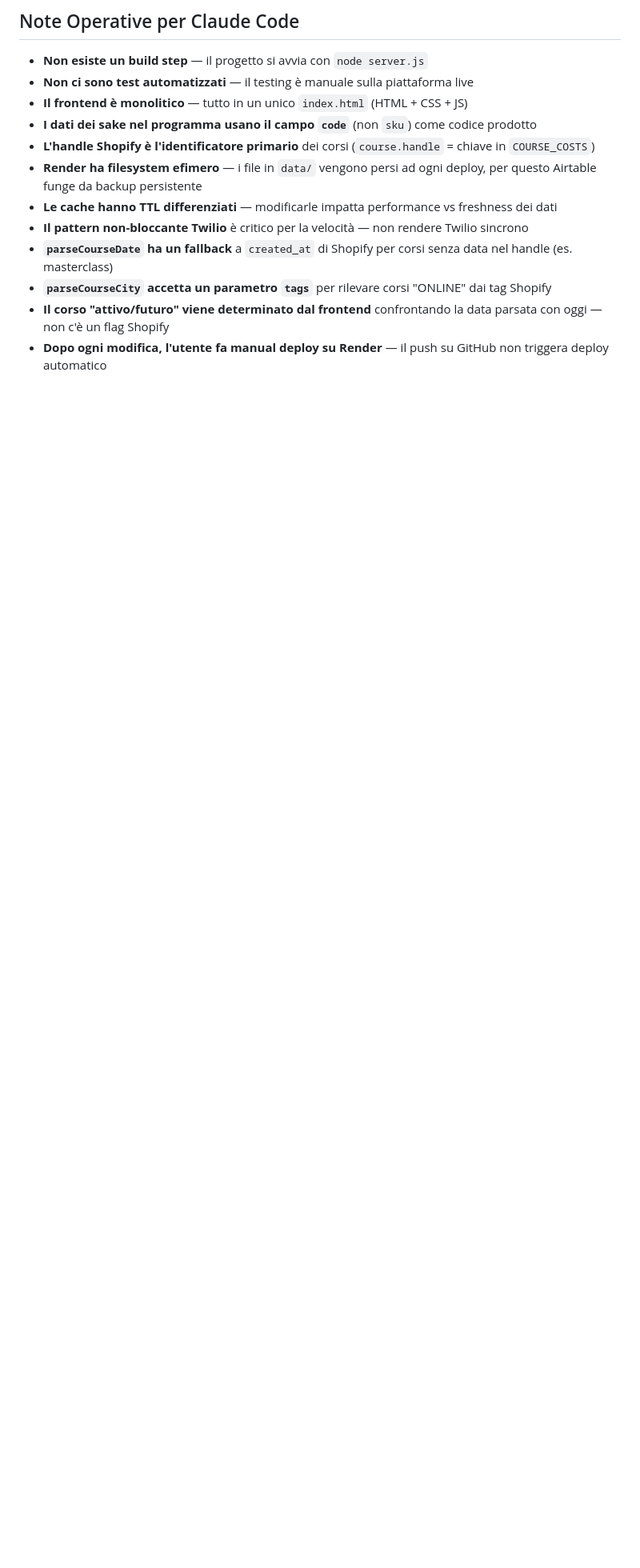
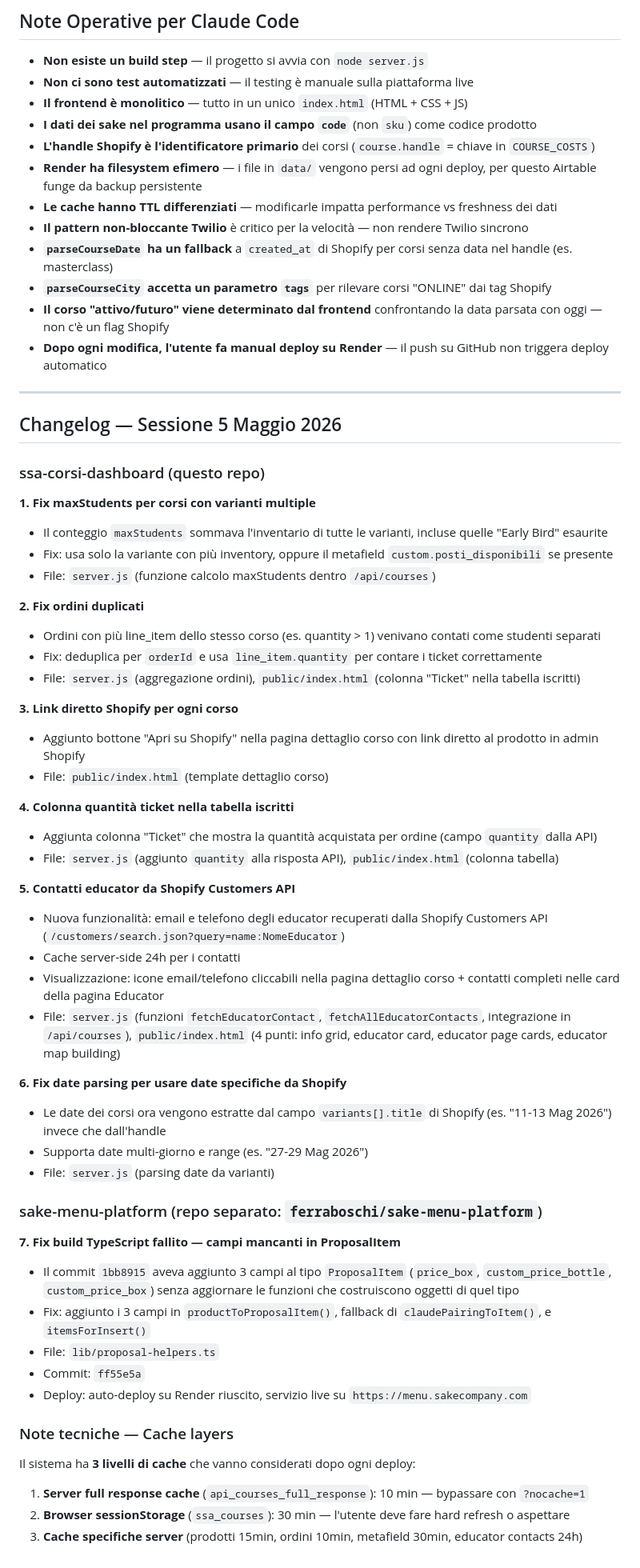
Before and after one commit to ferraboschi/ssa-corsi-dashboard, a Markdown page: CLAUDE.md, the part around the change. Shown at 80% size. GitHub-like rendering; blank space fills up the shorter version.

Commit message:
docs: document all changes from May 5 session
Changelog includes: maxStudents fix, duplicate orders fix, Shopify link,
ticket quantity column, educator contacts from Shopify Customers API,
date parsing fix, and sake-menu-platform TypeScript build fix.

Co-Authored-By: Claude Opus 4.6 <noreply@anthropic.com>

```diff
--- a/CLAUDE.md
+++ b/CLAUDE.md
@@ -349,3 +349,53 @@ I dati del corso (tipo, data, città) vengono estratti dall'handle del prodotto
 - **`parseCourseCity` accetta un parametro `tags`** per rilevare corsi "ONLINE" dai tag Shopify
 - **Il corso "attivo/futuro" viene determinato dal frontend** confrontando la data parsata con oggi — non c'è un flag Shopify
 - **Dopo ogni modifica, l'utente fa manual deploy su Render** — il push su GitHub non triggera deploy automatico
+
+---
+
+## Changelog — Sessione 5 Maggio 2026
+
+### ssa-corsi-dashboard (questo repo)
+
+**1. Fix maxStudents per corsi con varianti multiple**
+- Il conteggio `maxStudents` sommava l'inventario di tutte le varianti, incluse quelle "Early Bird" esaurite
+- Fix: usa solo la variante con più inventory, oppure il metafield `custom.posti_disponibili` se presente
+- File: `server.js` (funzione calcolo maxStudents dentro `/api/courses`)
+
+**2. Fix ordini duplicati**
+- Ordini con più line_item dello stesso corso (es. quantity > 1) venivano contati come studenti separati
+- Fix: deduplica per `orderId` e usa `line_item.quantity` per contare i ticket correttamente
+- File: `server.js` (aggregazione ordini), `public/index.html` (colonna "Ticket" nella tabella iscritti)
+
+**3. Link diretto Shopify per ogni corso**
+- Aggiunto bottone "Apri su Shopify" nella pagina dettaglio corso con link diretto al prodotto in admin Shopify
+- File: `public/index.html` (template dettaglio corso)
+
+**4. Colonna quantità ticket nella tabella iscritti**
+- Aggiunta colonna "Ticket" che mostra la quantità acquistata per ordine (campo `quantity` dalla API)
+- File: `server.js` (aggiunto `quantity` alla risposta API), `public/index.html` (colonna tabella)
+
+**5. Contatti educator da Shopify Customers API**
+- Nuova funzionalità: email e telefono degli educator recuperati dalla Shopify Customers API (`/customers/search.json?query=name:NomeEducator`)
+- Cache server-side 24h per i contatti
+- Visualizzazione: icone email/telefono cliccabili nella pagina dettaglio corso + contatti completi nelle card della pagina Educator
+- File: `server.js` (funzioni `fetchEducatorContact`, `fetchAllEducatorContacts`, integrazione in `/api/courses`), `public/index.html` (4 punti: info grid, educator card, educator page cards, educator map building)
+
+**6. Fix date parsing per usare date specifiche da Shopify**
+- Le date dei corsi ora vengono estratte dal campo `variants[].title` di Shopify (es. "11-13 Mag 2026") invece che dall'handle
+- Supporta date multi-giorno e range (es. "27-29 Mag 2026")
+- File: `server.js` (parsing date da varianti)
+
+### sake-menu-platform (repo separato: `ferraboschi/sake-menu-platform`)
+
+**7. Fix build TypeScript fallito — campi mancanti in ProposalItem**
+- Il commit `1bb8915` aveva aggiunto 3 campi al tipo `ProposalItem` (`price_box`, `custom_price_bottle`, `custom_price_box`) senza aggiornare le funzioni che costruiscono oggetti di quel tipo
+- Fix: aggiunto i 3 campi in `productToProposalItem()`, fallback di `claudePairingToItem()`, e `itemsForInsert()`
+- File: `lib/proposal-helpers.ts`
+- Commit: `ff55e5a`
+- Deploy: auto-deploy su Render riuscito, servizio live su `https://menu.sakecompany.com`
+
+### Note tecniche — Cache layers
+Il sistema ha **3 livelli di cache** che vanno considerati dopo ogni deploy:
+1. **Server full response cache** (`api_courses_full_response`): 10 min — bypassare con `?nocache=1`
+2. **Browser sessionStorage** (`ssa_courses`): 30 min — l'utente deve fare hard refresh o aspettare
+3. **Cache specifiche server** (prodotti 15min, ordini 10min, metafield 30min, educator contacts 24h)
```
